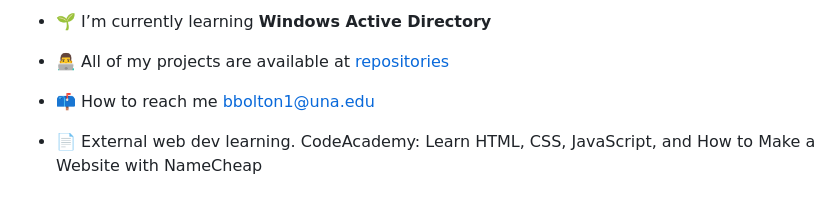
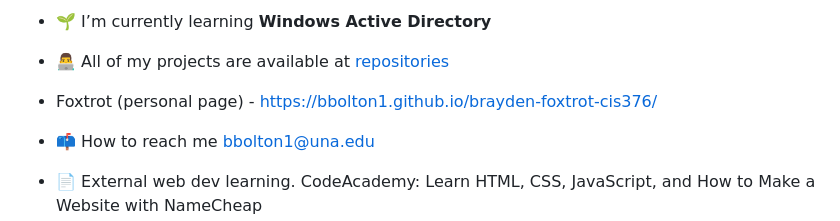
Before and after one commit to bbolton1/bbolton1, a Markdown page: README.md, the part around the change. GitHub-like rendering; blank space fills up the shorter version.

```diff
--- a/README.md
+++ b/README.md
@@ -4,6 +4,7 @@
 - 🌱 I’m currently learning **Windows Active Directory**
 
 - 👨‍💻 All of my projects are available at [repositories](https://github.com/bbolton1?tab=repositories)
+- Foxtrot (personal page) - https://bbolton1.github.io/brayden-foxtrot-cis376/
 
 - 📫 How to reach me bbolton1@una.edu
 
```
